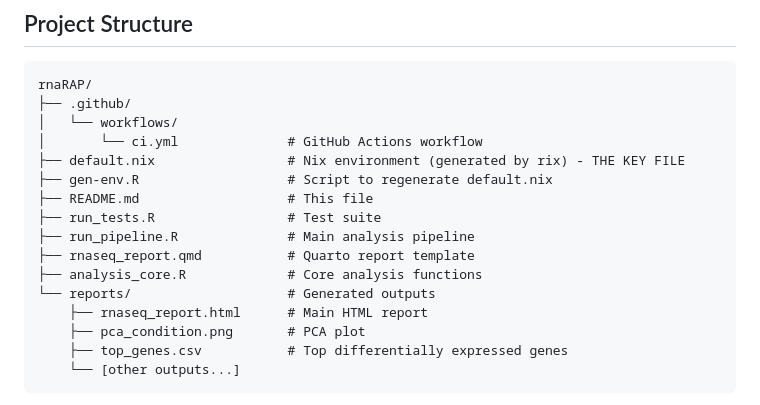
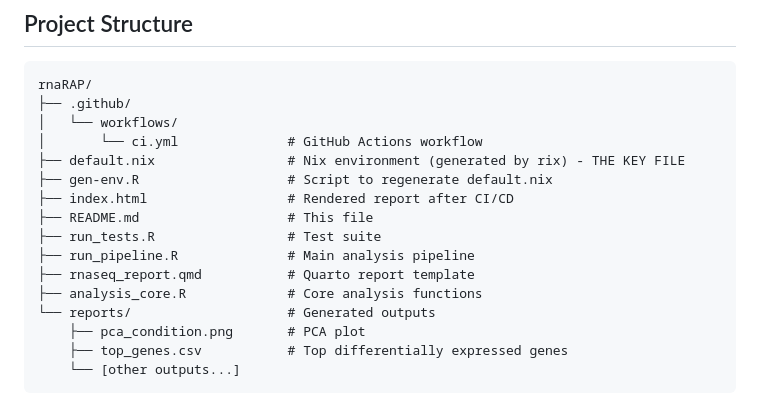
Before and after one commit to Sowmya-Harsh/RNA-Seq_RAP, a Markdown page: README.md, the part around the change. Rendered like a GitHub page.

Commit message:
Update README with CI/CD.md

```diff
--- a/README.md
+++ b/README.md
@@ -161,13 +161,13 @@ rnaRAP/
 │       └── ci.yml              # GitHub Actions workflow
 ├── default.nix                 # Nix environment (generated by rix) - THE KEY FILE
 ├── gen-env.R                   # Script to regenerate default.nix
+├── index.html                  # Rendered report after CI/CD
 ├── README.md                   # This file
 ├── run_tests.R                 # Test suite
 ├── run_pipeline.R              # Main analysis pipeline
 ├── rnaseq_report.qmd           # Quarto report template
 ├── analysis_core.R             # Core analysis functions
 └── reports/                    # Generated outputs
-    ├── rnaseq_report.html      # Main HTML report
     ├── pca_condition.png       # PCA plot
     ├── top_genes.csv           # Top differentially expressed genes
     └── [other outputs...]
```
